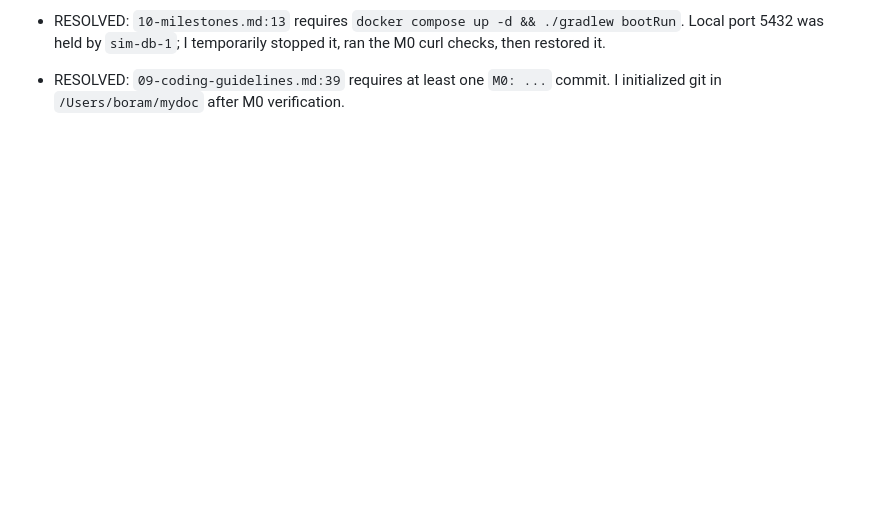
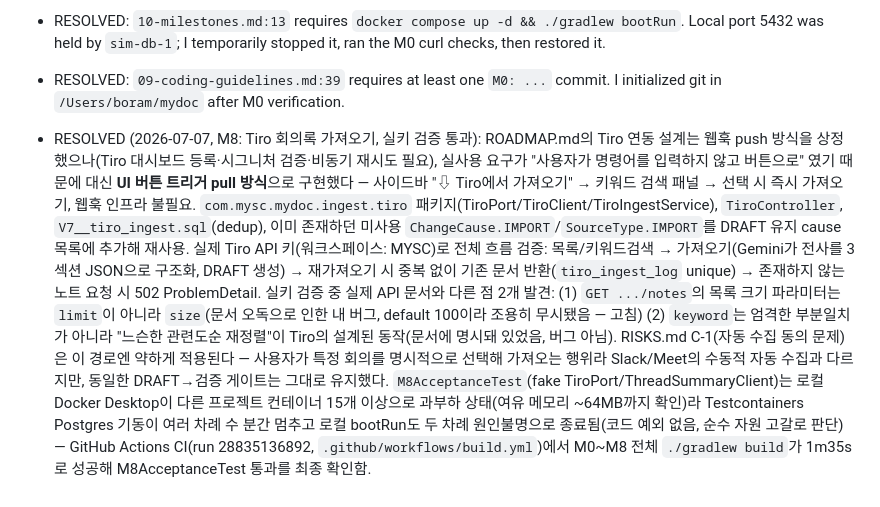
Before and after one commit to merryAI-dev/MYSCdoc, a Markdown page: QUESTIONS.md, the part around the change. Rendered like a GitHub page; blank space fills up the shorter version.

Commit message:
Record CI confirmation for M8 (local Docker/memory was under heavy contention)

````diff
--- a/QUESTIONS.md
+++ b/QUESTIONS.md
@@ -21,3 +21,4 @@
 - RESOLVED (2026-07-06, 실키 검증 통과): M5 real correction now verified with the real `GEMINI_API_KEY` (provider switched from Anthropic to Gemini): `POST /api/documents/{id}/corrections` returned score 85 with 2 schema-valid findings in ~4.4s. Gemini did wrap the JSON in a ```json code fence as predicted in RISKS A-3 — the existing `indexOf('{')`/`lastIndexOf('}')` parser strips it, no prompt change needed. The failure the user reported ('key not applied') was actually the OkHttp 10s read-timeout defect described in the M2 entry above, surfacing as an unexplained 500; RestClientException is now mapped to a 502 ProblemDetail so upstream failures are distinguishable from bugs.
 - RESOLVED: `10-milestones.md:13` requires `docker compose up -d && ./gradlew bootRun`. Local port 5432 was held by `sim-db-1`; I temporarily stopped it, ran the M0 curl checks, then restored it.
 - RESOLVED: `09-coding-guidelines.md:39` requires at least one `M0: ...` commit. I initialized git in `/Users/boram/mydoc` after M0 verification.
+- RESOLVED (2026-07-07, M8: Tiro 회의록 가져오기, 실키 검증 통과): ROADMAP.md의 Tiro 연동 설계는 웹훅 push 방식을 상정했으나(Tiro 대시보드 등록·시그니처 검증·비동기 재시도 필요), 실사용 요구가 "사용자가 명령어를 입력하지 않고 버튼으로" 였기 때문에 대신 **UI 버튼 트리거 pull 방식**으로 구현했다 — 사이드바 "⇩ Tiro에서 가져오기" → 키워드 검색 패널 → 선택 시 즉시 가져오기, 웹훅 인프라 불필요. `com.mysc.mydoc.ingest.tiro` 패키지(TiroPort/TiroClient/TiroIngestService), `TiroController`, `V7__tiro_ingest.sql`(dedup), 이미 존재하던 미사용 `ChangeCause.IMPORT`/`SourceType.IMPORT`를 DRAFT 유지 cause 목록에 추가해 재사용. 실제 Tiro API 키(워크스페이스: MYSC)로 전체 흐름 검증: 목록/키워드검색 → 가져오기(Gemini가 전사를 3섹션 JSON으로 구조화, DRAFT 생성) → 재가져오기 시 중복 없이 기존 문서 반환(`tiro_ingest_log` unique) → 존재하지 않는 노트 요청 시 502 ProblemDetail. 실키 검증 중 실제 API 문서와 다른 점 2개 발견: (1) `GET .../notes`의 목록 크기 파라미터는 `limit`이 아니라 `size`(문서 오독으로 인한 내 버그, default 100이라 조용히 무시됐음 — 고침) (2) `keyword`는 엄격한 부분일치가 아니라 "느슨한 관련도순 재정렬"이 Tiro의 설계된 동작(문서에 명시돼 있었음, 버그 아님). RISKS.md C-1(자동 수집 동의 문제)은 이 경로엔 약하게 적용된다 — 사용자가 특정 회의를 명시적으로 선택해 가져오는 행위라 Slack/Meet의 수동적 자동 수집과 다르지만, 동일한 DRAFT→검증 게이트는 그대로 유지했다. `M8AcceptanceTest`(fake TiroPort/ThreadSummaryClient)는 로컬 Docker Desktop이 다른 프로젝트 컨테이너 15개 이상으로 과부하 상태(여유 메모리 ~64MB까지 확인)라 Testcontainers Postgres 기동이 여러 차례 수 분간 멈추고 로컬 bootRun도 두 차례 원인불명으로 종료됨(코드 예외 없음, 순수 자원 고갈로 판단) — GitHub Actions CI(run 28835136892, `.github/workflows/build.yml`)에서 M0~M8 전체 `./gradlew build`가 1m35s로 성공해 M8AcceptanceTest 통과를 최종 확인함.
````
